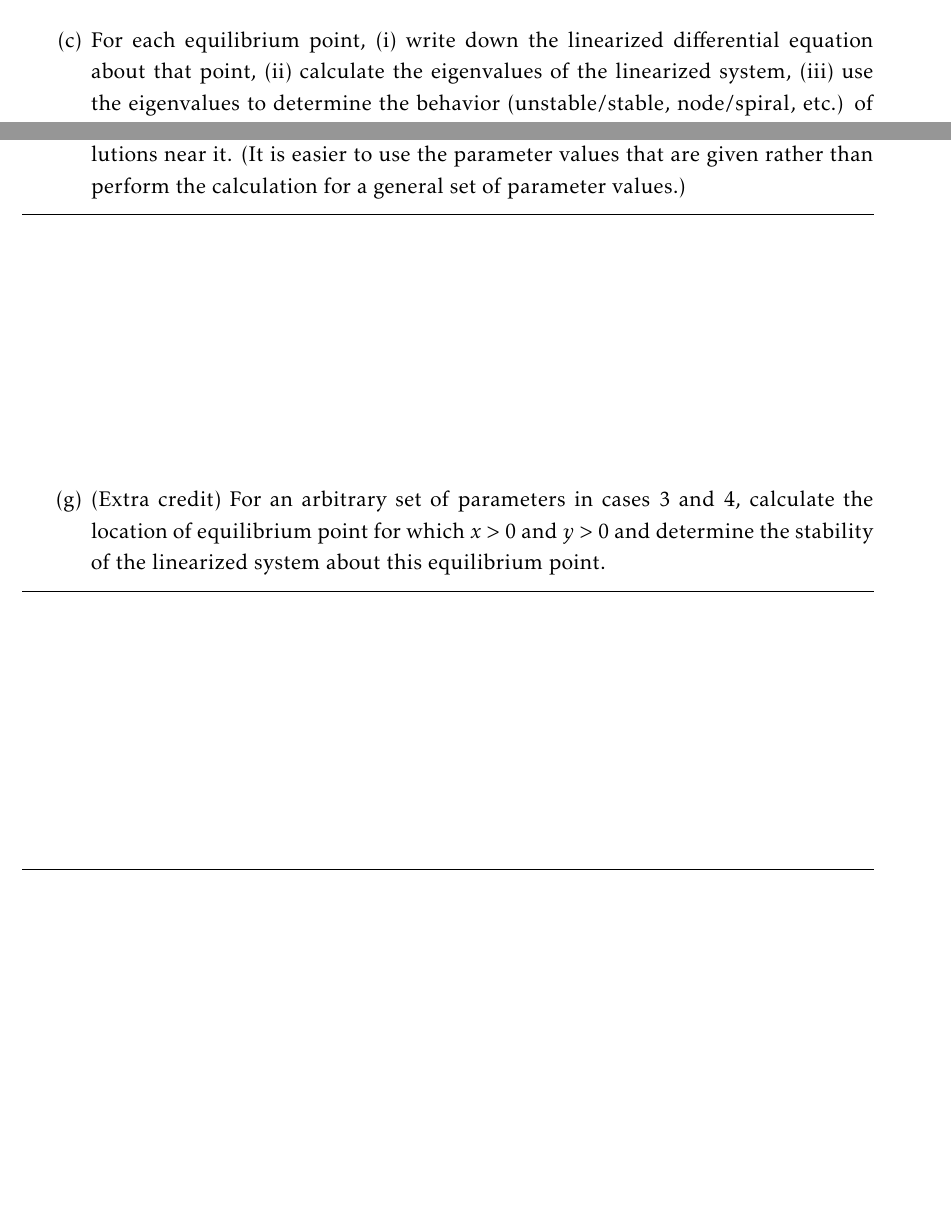
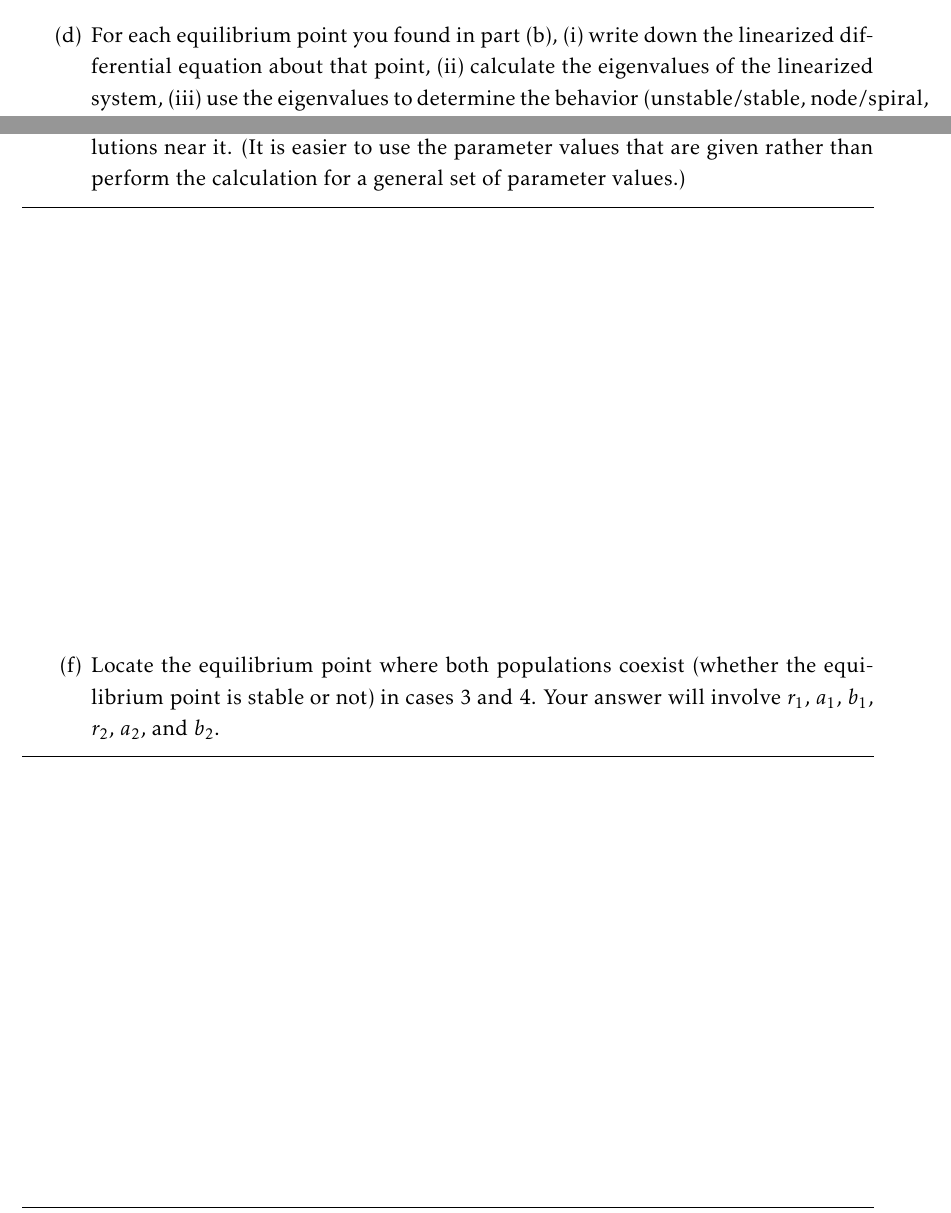
Before and after one commit to g-rocket/math65-psets, a LaTeX problem sheet (math65-hw11.tex): two parts of pages 1 and 9 of 9 before the commit and two parts of pages 2 and 9 of 9 after it, joined at a grey line, cut so that both start at the same text, the shorter picture padded with empty space. The pictures show the PDF file math65-hw11.pdf that the author committed with the source.

Commit message:
Update hw11 with Prof. Yong's new changes

```diff
--- a/math65-hw11.tex
+++ b/math65-hw11.tex
@@ -33,9 +29,6 @@
 			\subproblem
-				For each equilibrium point,
-				(i) write down the linearized differential equation about that point,
-				(ii) calculate the eigenvalues of the linearized system,
-				(iii) use the eigenvalues to determine the behavior (unstable/stable, node/spiral, etc.)
-				of the linearized system near each point.
+				Locate all the equilibrium points of the system
+				by finding the intersections of the nullclines.
 				\begin{solution}
 
 				\end{solution}
@@ -47,0 +45 @@
+				For each equilibrium point you found in part (b),
@@ -183 +180,0 @@
-				the stability of the linearized system near this equilibrium point?
@@ -225,10 +218,10 @@
 				\begin{solution}
 
 				\end{solution}
-			\subproblem (Extra credit)
-				For an arbitrary set of parameters in cases 3 and 4,
-				calculate the location of equilibrium point for which $x>0$ and $y>0$ and
-				determine the stability of the linearized system about this equilibrium point.
+			\subproblem
+				Locate the equilibrium point where both populations coexist
+				(whether the equilibrium point is stable or not) in cases 3 and 4.
+				Your answer will involve $r_1$, $a_1$, $b_1$, $r_2$, $a_2$, and $b_2$.
 				\begin{solution}
 
 				\end{solution}
```
Also changed, not shown: math65-hw11-condensed.pdf, math65-hw11-hmc.pdf, math65-hw11.pdf, math65-hw11.tex (26 more changed lines).
